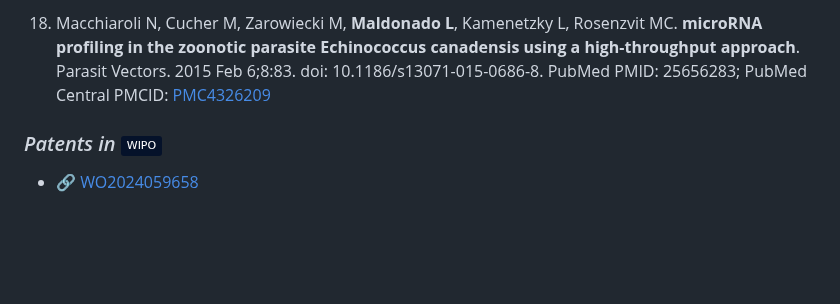
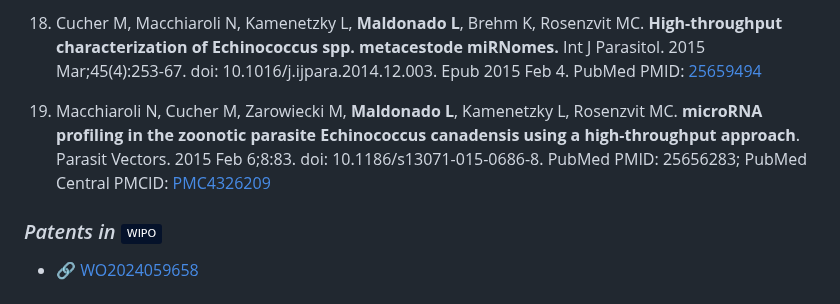
Before and after one commit to Dr-Lucas-Maldonado/Dr-Lucas-Maldonado.github.io, a Markdown page: README.md, the part around one of its changes. Rendered like a GitHub page; folded sections open; badges without logos; blank space fills up the shorter version.

```diff
--- a/README.md
+++ b/README.md
@@ -183,5 +184,7 @@ I have experience managing and leading multidisciplinary teams dedicated to deve
 
-18. Macchiaroli N, Cucher M, Zarowiecki M, **Maldonado L**, Kamenetzky L, Rosenzvit MC. **microRNA profiling in the zoonotic parasite Echinococcus canadensis using a high-throughput approach**. Parasit Vectors. 2015 Feb 6;8:83. doi: 10.1186/s13071-015-0686-8. PubMed PMID: 25656283; PubMed Central PMCID: [PMC4326209](https://www.ncbi.nlm.nih.gov/pubmed/25656283/)
+18. Cucher M, Macchiaroli N, Kamenetzky L, **Maldonado L**, Brehm K, Rosenzvit MC. **High-throughput characterization of Echinococcus spp. metacestode miRNomes.** Int J Parasitol. 2015 Mar;45(4):253-67. doi: 10.1016/j.ijpara.2014.12.003. Epub 2015 Feb 4. PubMed PMID: [25659494](https://www.ncbi.nlm.nih.gov/pubmed/25659494/)
+
+19. Macchiaroli N, Cucher M, Zarowiecki M, **Maldonado L**, Kamenetzky L, Rosenzvit MC. **microRNA profiling in the zoonotic parasite Echinococcus canadensis using a high-throughput approach**. Parasit Vectors. 2015 Feb 6;8:83. doi: 10.1186/s13071-015-0686-8. PubMed PMID: 25656283; PubMed Central PMCID: [PMC4326209](https://www.ncbi.nlm.nih.gov/pubmed/25656283/)
 
 </details>
 
```
Also changed, not shown: other parts of README.md (+15 -14 lines).
